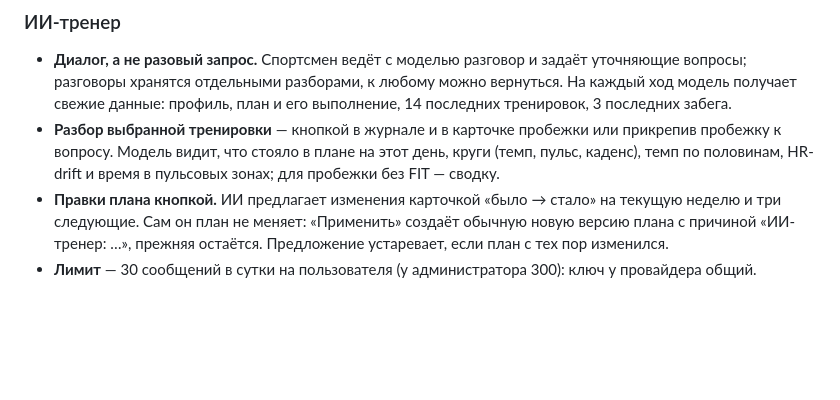
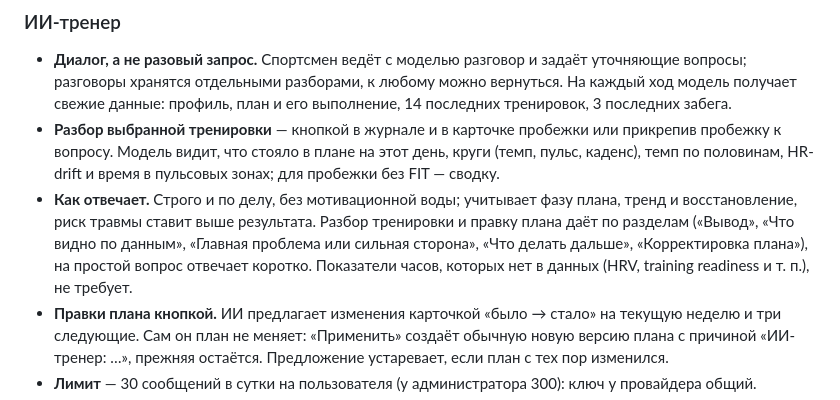
Before and after one commit to aabramov77/running-tracker_new, a Markdown page: README.md, the part around the change. Drawn GitHub-style; blank space fills up the shorter version.

Commit message:
docs: #58 как отвечает ИИ-тренер — в README
Co-Authored-By: Claude Opus 5.5 <noreply@anthropic.com>

```diff
--- a/README.md
+++ b/README.md
@@ -65,6 +65,12 @@
   или прикрепив пробежку к вопросу. Модель видит, что стояло в плане на этот
   день, круги (темп, пульс, каденс), темп по половинам, HR-drift и время в
   пульсовых зонах; для пробежки без FIT — сводку.
+- **Как отвечает.** Строго и по делу, без мотивационной воды; учитывает фазу
+  плана, тренд и восстановление, риск травмы ставит выше результата. Разбор
+  тренировки и правку плана даёт по разделам («Вывод», «Что видно по данным»,
+  «Главная проблема или сильная сторона», «Что делать дальше», «Корректировка
+  плана»), на простой вопрос отвечает коротко. Показатели часов, которых нет в
+  данных (HRV, training readiness и т. п.), не требует.
 - **Правки плана кнопкой.** ИИ предлагает изменения карточкой «было → стало»
   на текущую неделю и три следующие. Сам он план не меняет: «Применить»
   создаёт обычную новую версию плана с причиной «ИИ-тренер: …», прежняя
```
